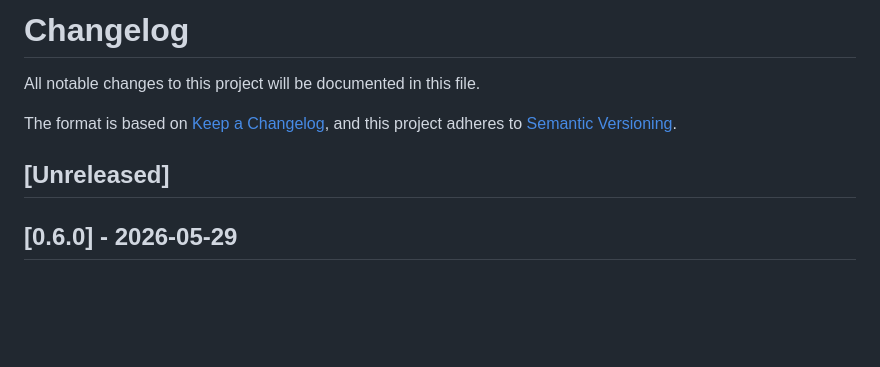
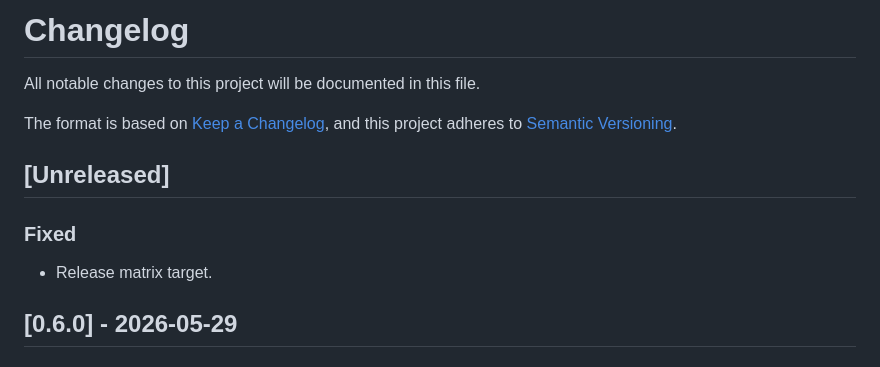
Before and after one commit to kafkade/pergamon, a Markdown page: CHANGELOG.md, the part around the change. GitHub-like rendering; blank space fills up the shorter version.

Commit message:
chore: Update changelog

```diff
--- a/CHANGELOG.md
+++ b/CHANGELOG.md
@@ -1,4 +1,5 @@
 <!-- markdownlint-disable MD024 -->
+
 # Changelog
 
 All notable changes to this project will be documented in this file.
@@ -7,6 +8,10 @@ The format is based on [Keep a Changelog](https://keepachangelog.com/en/1.1.0/),
 and this project adheres to [Semantic Versioning](https://semver.org/spec/v2.0.0.html).
 
 ## [Unreleased]
+
+### Fixed
+
+- Release matrix target.
 
 ## [0.6.0] - 2026-05-29
 
```
